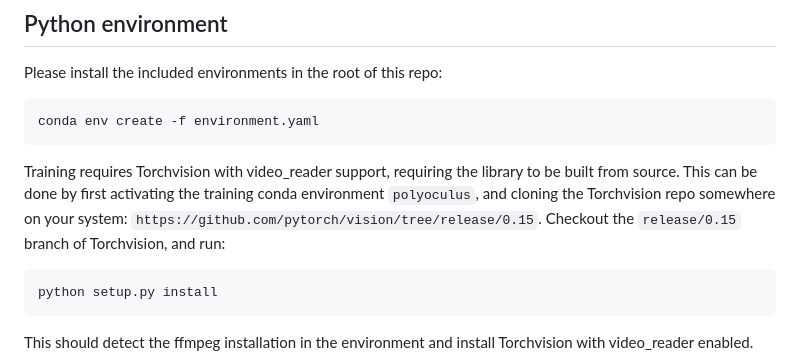
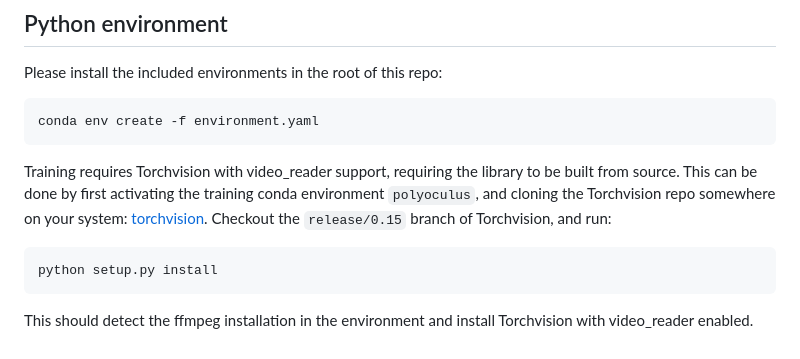
Before and after one commit to YorkUCVIL/PolyOculus-NVS, a Markdown page: README.md, the part around the change. Drawn GitHub-style.

Commit message:
updated torch vision link

````diff
--- a/README.md
+++ b/README.md
@@ -7,7 +7,7 @@ Please install the included environments in the root of this repo:
 conda env create -f environment.yaml
 ```
 Training requires Torchvision with video_reader support, requiring the library to be built from source.
-This can be done by first activating the training conda environment `polyoculus`, and cloning the Torchvision repo somewhere on your system: `https://github.com/pytorch/vision/tree/release/0.15`.
+This can be done by first activating the training conda environment `polyoculus`, and cloning the Torchvision repo somewhere on your system: [torchvision](https://github.com/pytorch/vision/tree/release/0.15).
 Checkout the `release/0.15` branch of Torchvision, and run:
 ```
 python setup.py install
````
